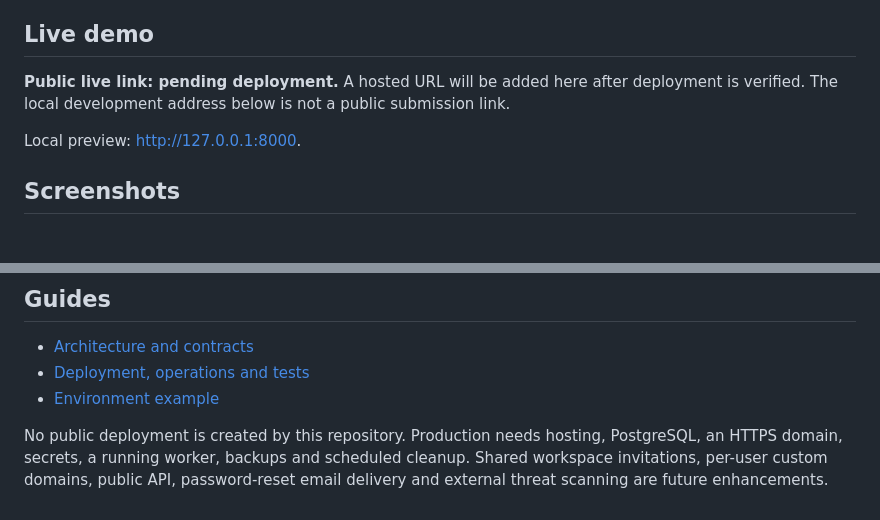
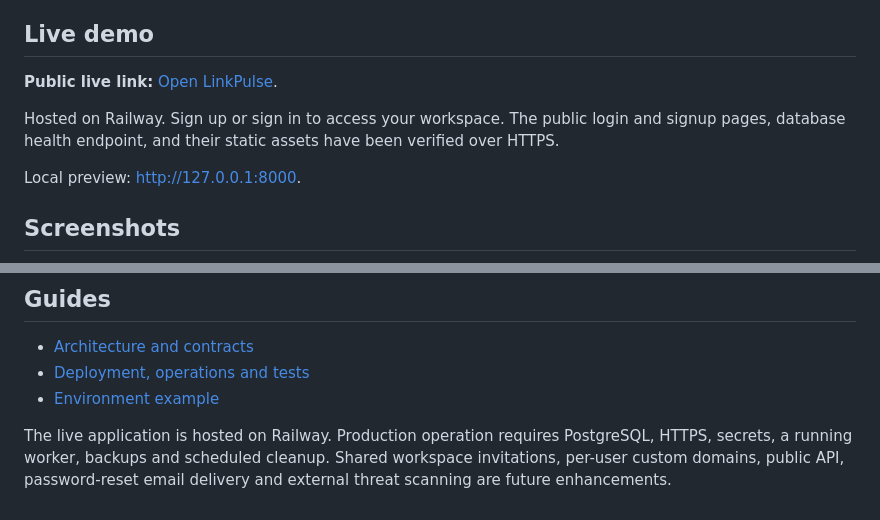
Before and after one commit to CPTECH47/MindForge-linkpulse, a Markdown page: README.md, 2 parts joined by grey strips. Rendered like a GitHub page; blank space fills up the shorter version.

Commit message:
docs: add verified live deployment link

```diff
--- a/README.md
+++ b/README.md
@@ -14,7 +14,9 @@ LinkPulse brings creation, sharing, redirect rules, organization and analytics i
 
 ## Live demo
 
-**Public live link: pending deployment.** A hosted URL will be added here after deployment is verified. The local development address below is not a public submission link.
+**Public live link:** [Open LinkPulse](https://web-production-ec5b2.up.railway.app/).
+
+Hosted on Railway. Sign up or sign in to access your workspace. The public login and signup pages, database health endpoint, and their static assets have been verified over HTTPS.
 
 Local preview: [http://127.0.0.1:8000](http://127.0.0.1:8000).
 
@@ -148,4 +150,4 @@ The administrator blocklist is **not a malware scanner**. Validation rejects uns
 - [Deployment, operations and tests](docs/OPERATIONS.md)
 - [Environment example](.env.example)
 
-No public deployment is created by this repository. Production needs hosting, PostgreSQL, an HTTPS domain, secrets, a running worker, backups and scheduled cleanup. Shared workspace invitations, per-user custom domains, public API, password-reset email delivery and external threat scanning are future enhancements.
+The live application is hosted on Railway. Production operation requires PostgreSQL, HTTPS, secrets, a running worker, backups and scheduled cleanup. Shared workspace invitations, per-user custom domains, public API, password-reset email delivery and external threat scanning are future enhancements.
```
